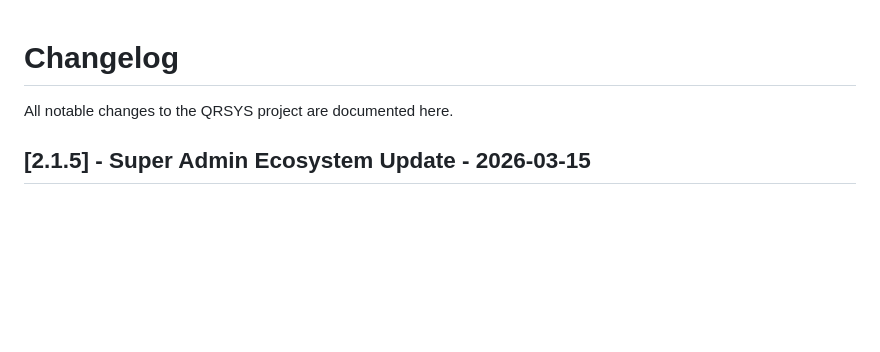
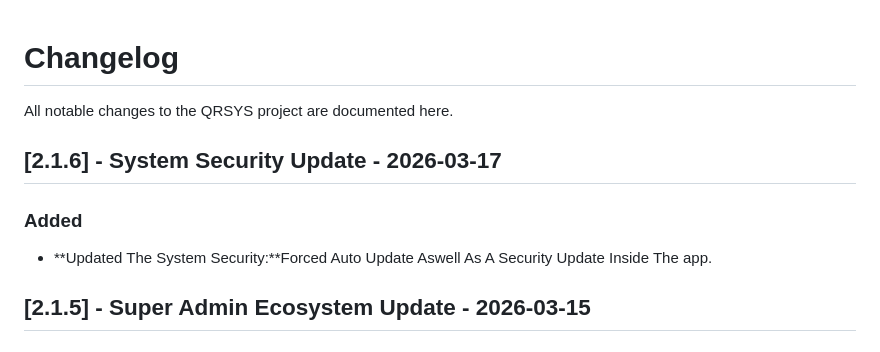
Before and after one commit to AstroNutws/Attendance-QRSYS, a Markdown page: CHANGELOG.md, the part around the change. Drawn GitHub-style; blank space fills up the shorter version.

```diff
--- a/CHANGELOG.md
+++ b/CHANGELOG.md
@@ -2,6 +2,9 @@
 
 All notable changes to the QRSYS project are documented here.
 
+## [2.1.6] - System Security Update - 2026-03-17
+### Added
+- **Updated The System Security:**Forced Auto Update Aswell As A Security Update Inside The app.
 ## [2.1.5] - Super Admin Ecosystem Update - 2026-03-15
 ### Added
 - **True Super Admin Management:** Upgraded the `super admin panel` to allow management of all administrator accounts, including the promotion and demotion of other Super Admins.
```
